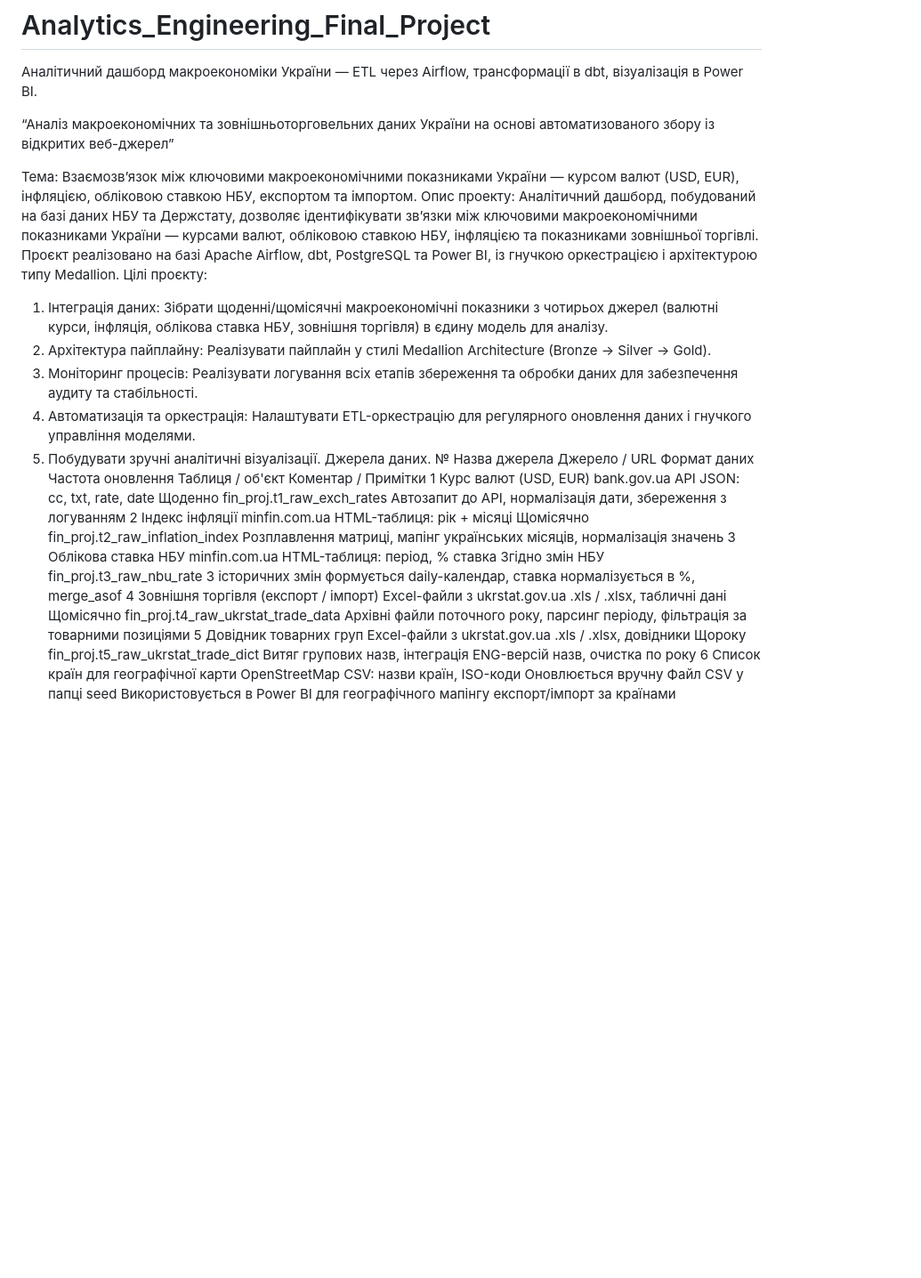
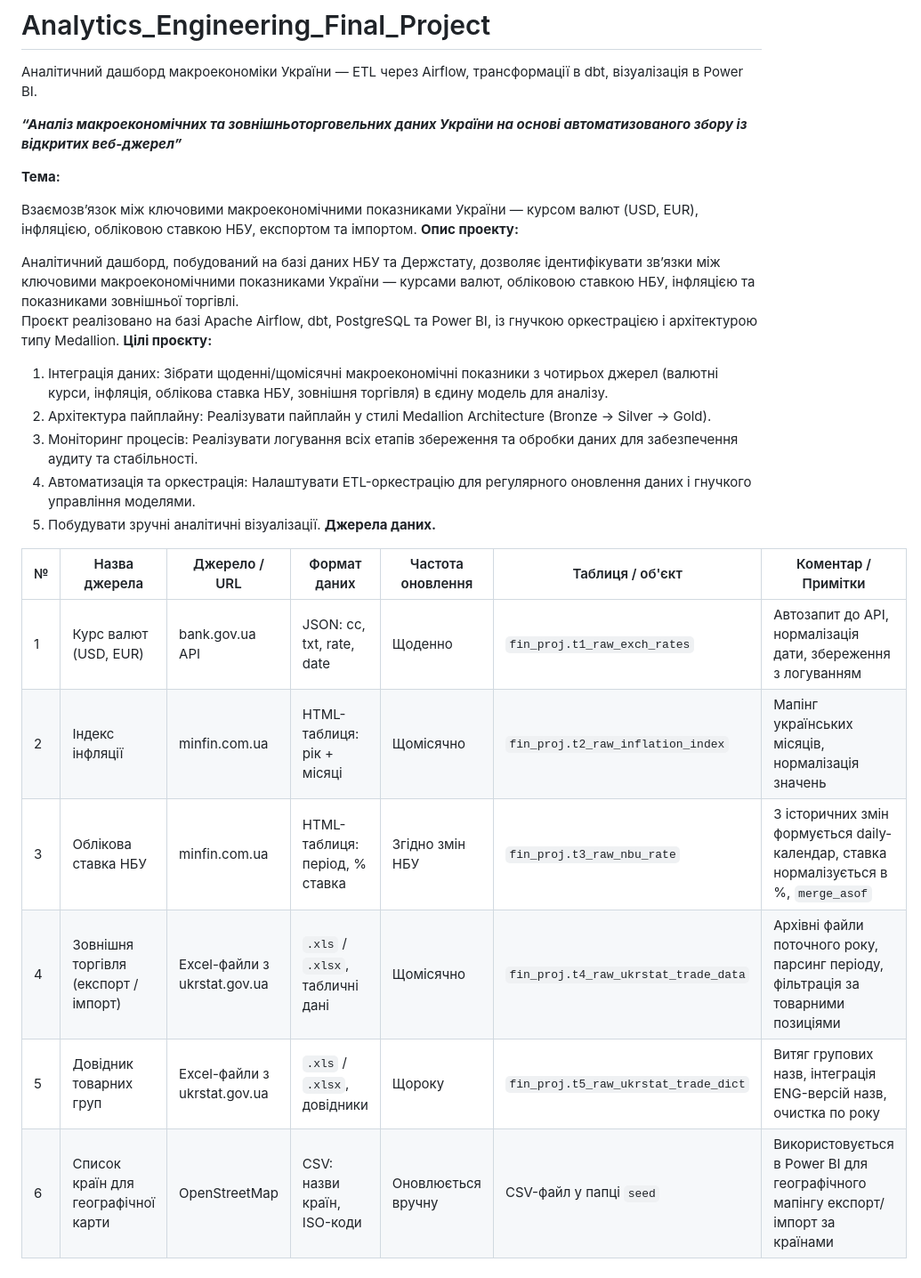
Before and after one commit to tanuakozyrek/Analytics_Engineering_Final_Project, a Markdown page: README.md, the part around the change. Shown: that part at 89% size. Rendered like a GitHub page; blank space fills up the shorter version.

```diff
--- a/README.md
+++ b/README.md
@@ -1,30 +1,29 @@
 # Analytics_Engineering_Final_Project
 Аналітичний дашборд макроекономіки України — ETL через Airflow, трансформації в dbt, візуалізація в Power BI.
 
-“Аналіз макроекономічних та зовнішньоторговельних даних України на основі автоматизованого збору із відкритих веб-джерел”
+_**“Аналіз макроекономічних та зовнішньоторговельних даних України на основі автоматизованого збору із відкритих веб-джерел”**_
 
-Тема:
+**Тема:**
+
 Взаємозв’язок між ключовими макроекономічними показниками України — курсом валют (USD, EUR), інфляцією, обліковою ставкою НБУ, експортом та імпортом.
-Опис проекту:
+**Опис проекту:**
+
 Аналітичний дашборд, побудований на базі даних НБУ та Держстату, дозволяє ідентифікувати зв’язки між ключовими макроекономічними показниками України — курсами валют, обліковою ставкою НБУ, інфляцією та показниками зовнішньої торгівлі.
 Проєкт реалізовано на базі Apache Airflow, dbt, PostgreSQL та Power BI, із гнучкою оркестрацією і архітектурою типу Medallion.
-Цілі проєкту:
+**Цілі проєкту:**
+
 1.	Інтеграція даних: Зібрати щоденні/щомісячні макроекономічні показники з чотирьох джерел (валютні курси, інфляція, облікова ставка НБУ, зовнішня торгівля) в єдину модель для аналізу.
 2.	Архітектура пайплайну: Реалізувати пайплайн у стилі Medallion Architecture (Bronze → Silver → Gold).
 3.	Моніторинг процесів: Реалізувати логування всіх етапів збереження та обробки даних для забезпечення аудиту та стабільності.
 4.	Автоматизація та оркестрація: Налаштувати ETL-оркестрацію для регулярного оновлення даних і гнучкого управління моделями.
 5.	Побудувати зручні аналітичні візуалізації.
-Джерела даних.
-№	Назва джерела	Джерело / URL	Формат даних	Частота оновлення	Таблиця / об'єкт	Коментар / Примітки
-1	Курс валют (USD, EUR)	bank.gov.ua API
-JSON: cc, txt, rate, date	Щоденно	fin_proj.t1_raw_exch_rates	Автозапит до API, нормалізація дати, збереження з логуванням
-2	Індекс інфляції	minfin.com.ua
-HTML-таблиця: рік + місяці	Щомісячно	fin_proj.t2_raw_inflation_index	Розплавлення матриці, мапінг українських місяців, нормалізація значень
-3	Облікова ставка НБУ	minfin.com.ua
-HTML-таблиця: період, % ставка	Згідно змін НБУ	fin_proj.t3_raw_nbu_rate	З історичних змін формується daily-календар, ставка нормалізується в %, merge_asof
-4	Зовнішня торгівля (експорт / імпорт)	Excel-файли з ukrstat.gov.ua
-.xls / .xlsx, табличні дані	Щомісячно	fin_proj.t4_raw_ukrstat_trade_data	Архівні файли поточного року, парсинг періоду, фільтрація за товарними позиціями
-5	Довідник товарних груп	Excel-файли з ukrstat.gov.ua
-.xls / .xlsx, довідники	Щороку	fin_proj.t5_raw_ukrstat_trade_dict	Витяг групових назв, інтеграція ENG-версій назв, очистка по року
-6	Список країн для географічної карти	OpenStreetMap
-CSV: назви країн, ISO-коди	Оновлюється вручну	Файл CSV у папці seed	Використовується в Power BI для географічного мапінгу експорт/імпорт за країнами
+**Джерела даних.**
+
+| №  | Назва джерела                          | Джерело / URL                                  | Формат даних                      | Частота оновлення   | Таблиця / об'єкт                      | Коментар / Примітки                                                                 |
+|----|----------------------------------------|------------------------------------------------|-----------------------------------|---------------------|----------------------------------------|-------------------------------------------------------------------------------------|
+| 1  | Курс валют (USD, EUR)                  | bank.gov.ua API                                | JSON: cc, txt, rate, date         | Щоденно              | `fin_proj.t1_raw_exch_rates`           | Автозапит до API, нормалізація дати, збереження з логуванням                        |
+| 2  | Індекс інфляції                        | minfin.com.ua                                  | HTML-таблиця: рік + місяці        | Щомісячно            | `fin_proj.t2_raw_inflation_index`      | Мапінг українських місяців, нормалізація значень              |
+| 3  | Облікова ставка НБУ                    | minfin.com.ua                                  | HTML-таблиця: період, % ставка    | Згідно змін НБУ      | `fin_proj.t3_raw_nbu_rate`             | З історичних змін формується daily-календар, ставка нормалізується в %, `merge_asof` |
+| 4  | Зовнішня торгівля (експорт / імпорт)   | Excel-файли з ukrstat.gov.ua                   | `.xls` / `.xlsx`, табличні дані   | Щомісячно            | `fin_proj.t4_raw_ukrstat_trade_data`   | Архівні файли поточного року, парсинг періоду, фільтрація за товарними позиціями    |
+| 5  | Довідник товарних груп                 | Excel-файли з ukrstat.gov.ua                   | `.xls` / `.xlsx`, довідники       | Щороку               | `fin_proj.t5_raw_ukrstat_trade_dict`   | Витяг групових назв, інтеграція ENG-версій назв, очистка по року                    |
+| 6  | Список країн для географічної карти    | OpenStreetMap                                  | CSV: назви країн, ISO-коди        | Оновлюється вручну   | CSV-файл у папці `seed`                | Використовується в Power BI для географічного мапінгу експорт/імпорт за країнами    |
```
